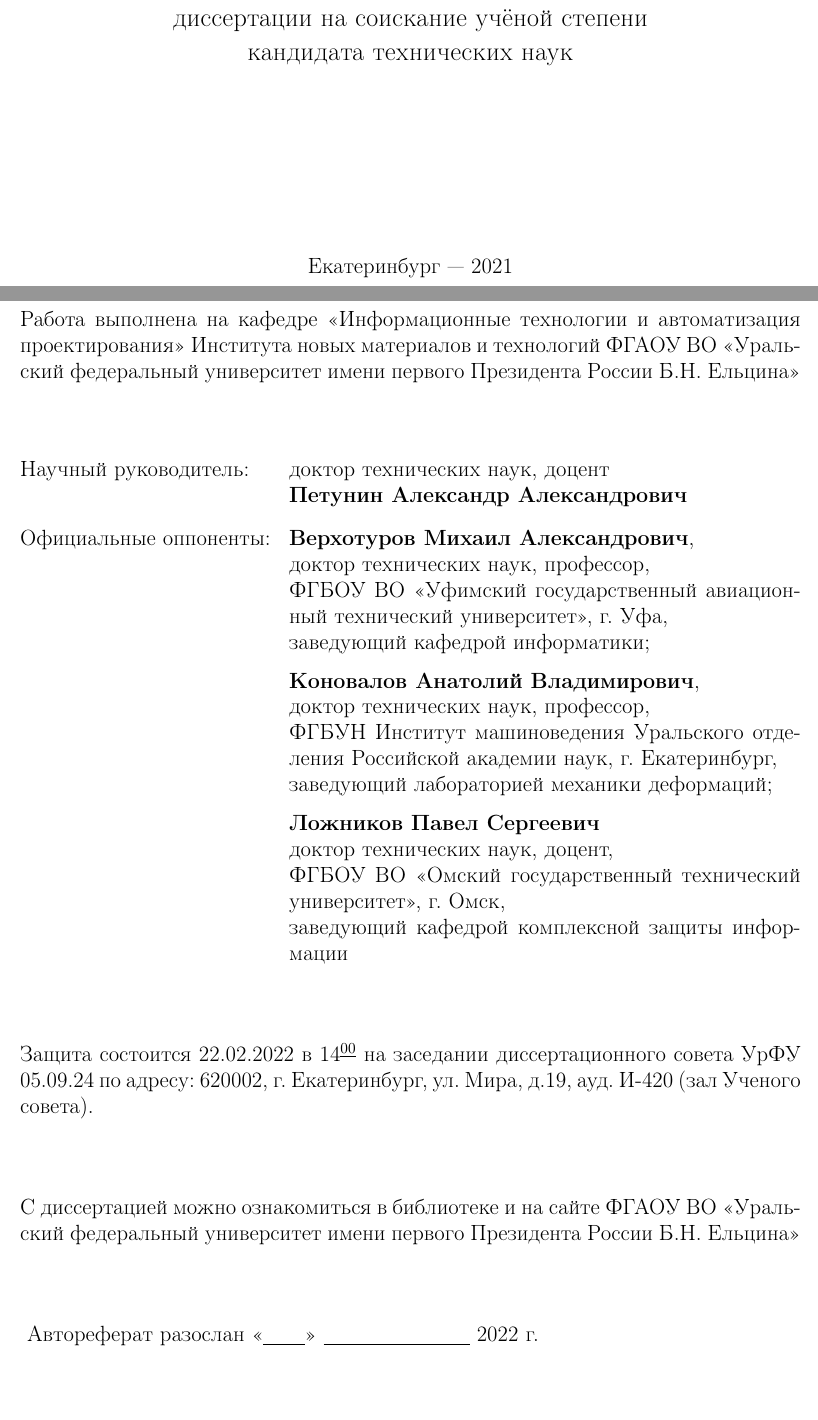
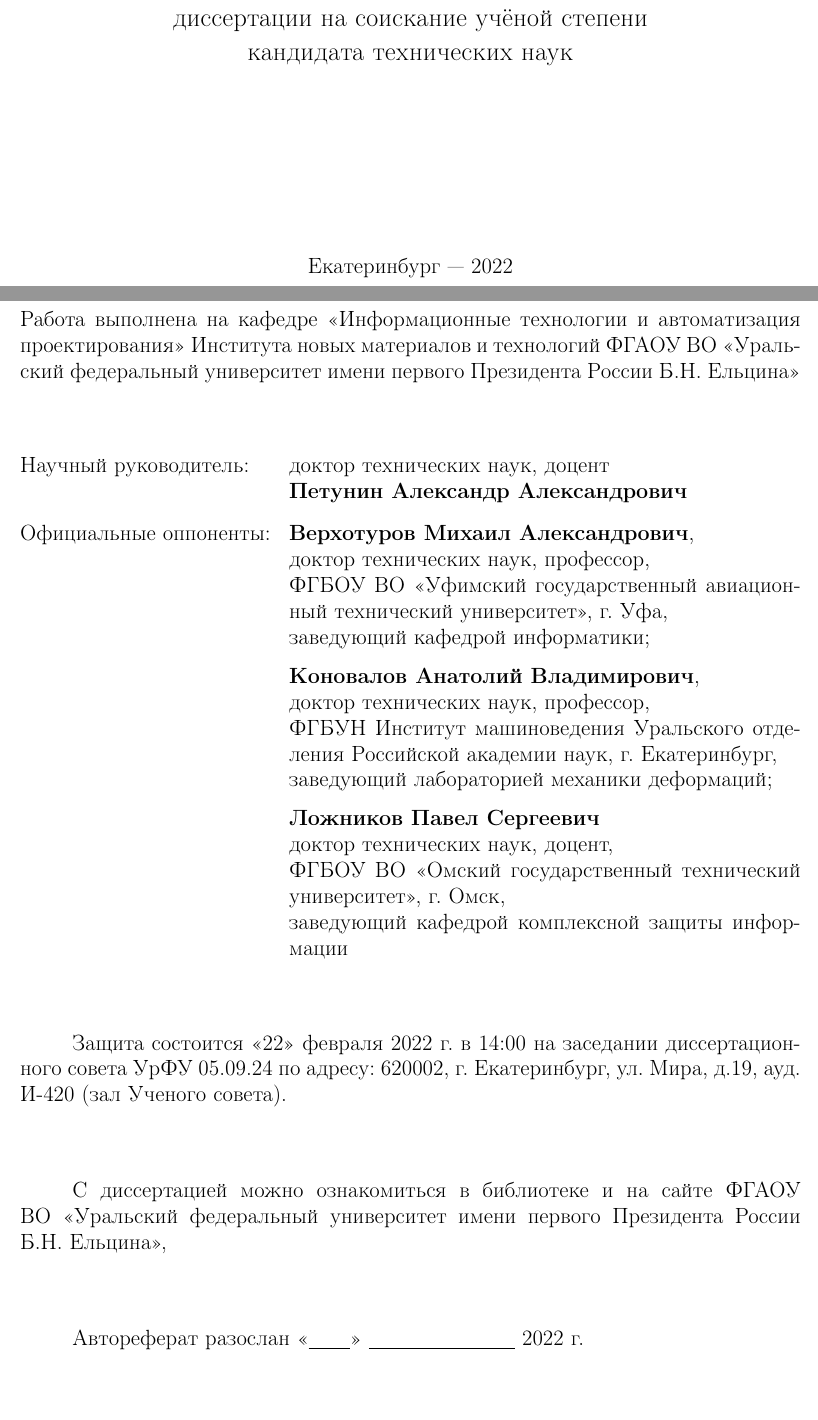
Before and after one commit to ukoloff/these, a LaTeX document (synopsis.tex, which reads synopsis/-title.tex, synopsis/title.tex): two parts of pages 1 and 2 of 25, joined at a grey line, cut so that both start at the same text. Compiled offline with pdfLaTeX.

Commit message:
Fix title

```diff
--- a/synopsis/-title.tex
+++ b/synopsis/-title.tex
@@ -55,10 +55,10 @@
 
 \vspace{0.008\paperheight plus1fill}
 
-\noindent
+
 Защита состоится
-22.02.2022
-в 14\textsuperscript{\underline{00}}
+<<22>> февраля 2022 г.
+в 14:00
 на~заседании
 диссертационного совета
 {УрФУ} 05.09.24 по адресу:
@@ -66,13 +66,12 @@
 (зал Ученого совета).
 
 \vspace{0.008\paperheight plus1fill}
-\noindent
 С диссертацией можно ознакомиться в библиотеке
 и на сайте ФГАОУ ВО
-<<Уральский федеральный университет имени первого Президента России Б.Н.~Ельцина>>
+<<Уральский федеральный университет имени первого Президента России Б.Н.~Ельцина>>,
 
 \vspace{0.008\paperheight plus1fill}
-\noindent{
+{
 Автореферат разослан
 <<\underline{\hspace{2em}}>>
 \underline{\hspace{7em}}
--- a/synopsis/title.tex
+++ b/synopsis/title.tex
@@ -37,7 +37,7 @@
 \vspace{0pt plus4fill} %число перед fill = кратность относительно некоторого расстояния fill, кусками которого заполнены пустые места
 {\centering
 \theseCity~---
-\theseYear
+2022
 \par}
 
 \clearpage
```
